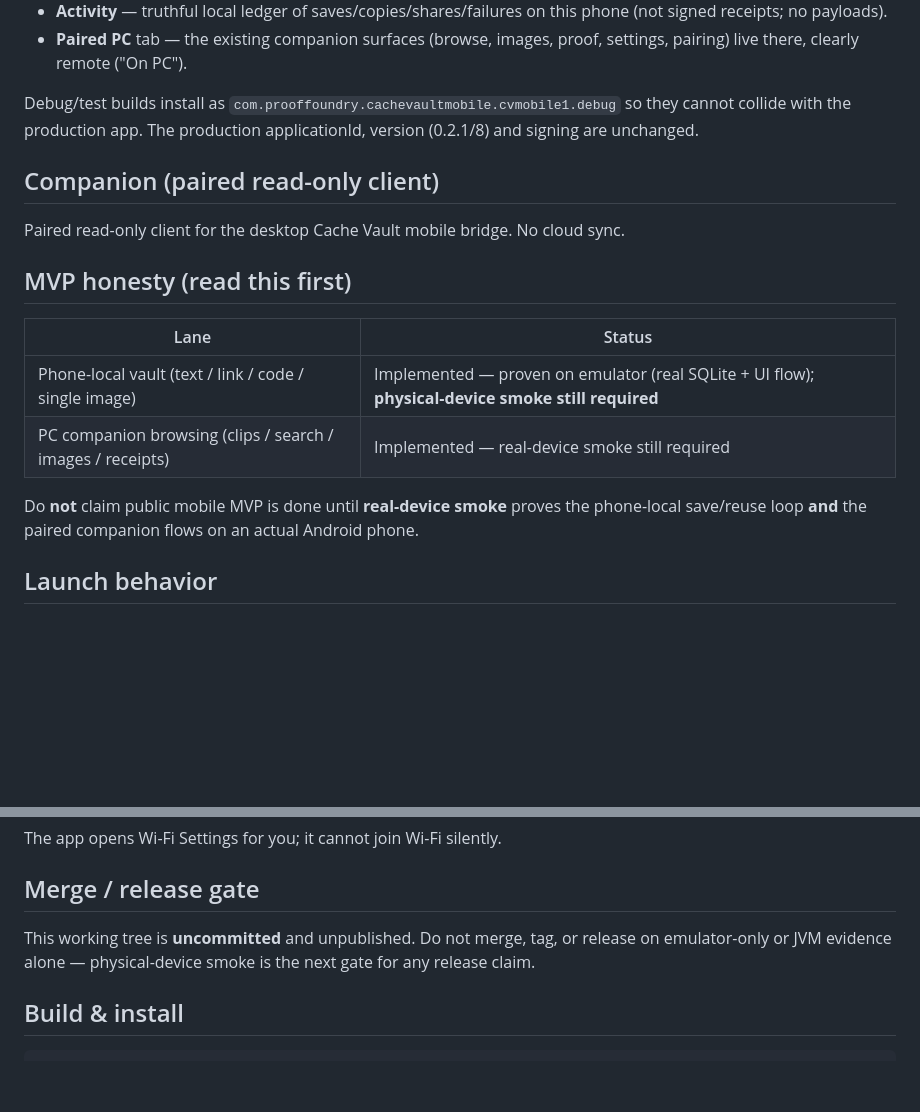
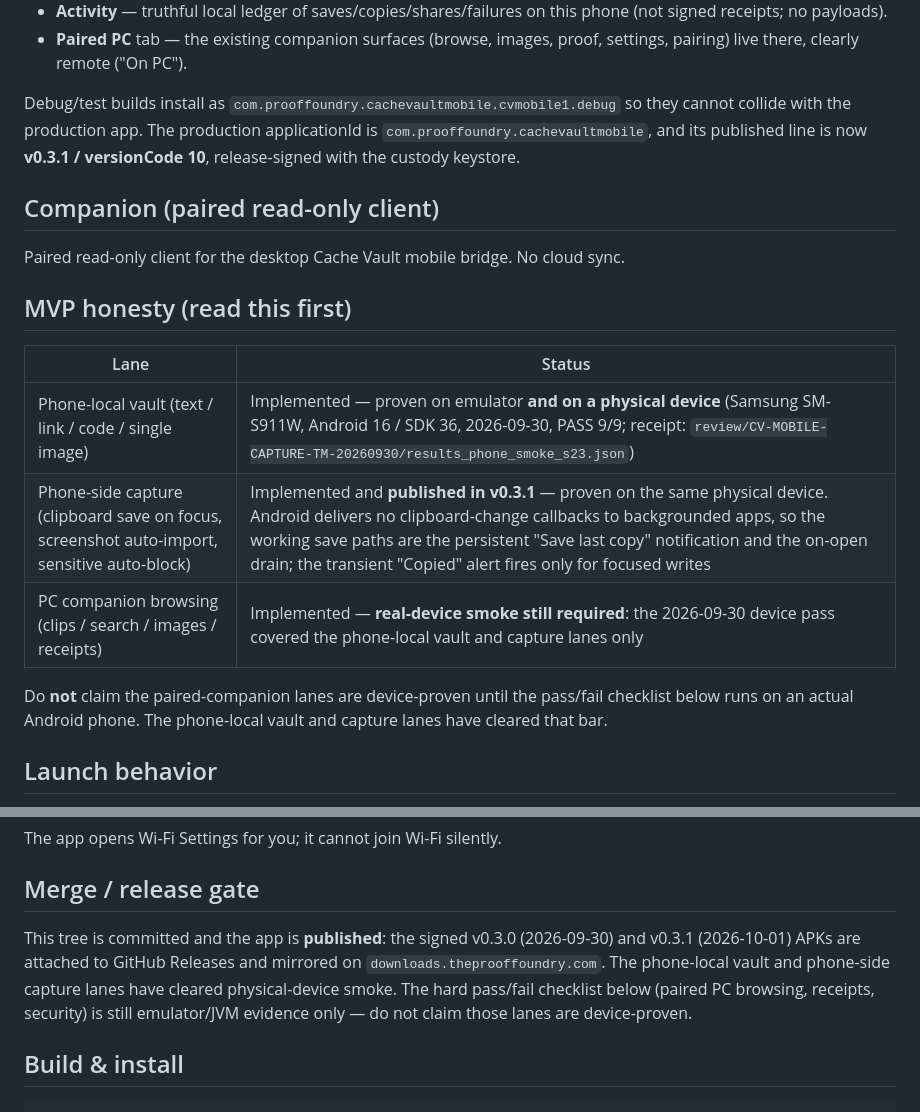
Before and after one commit to lazelife420-spec/CacheVault, a Markdown page: android/README.md, 2 parts joined by grey strips. Drawn GitHub-style; blank space fills up the shorter version.

```diff
--- a/android/README.md
+++ b/android/README.md
@@ -22,8 +22,9 @@ process restart:
   settings, pairing) live there, clearly remote ("On PC").
 
 Debug/test builds install as `com.prooffoundry.cachevaultmobile.cvmobile1.debug`
-so they cannot collide with the production app. The production applicationId,
-version (0.2.1/8) and signing are unchanged.
+so they cannot collide with the production app. The production applicationId is
+`com.prooffoundry.cachevaultmobile`, and its published line is now
+**v0.3.1 / versionCode 10**, release-signed with the custody keystore.
 
 ## Companion (paired read-only client)
 
@@ -33,12 +34,13 @@ Paired read-only client for the desktop Cache Vault mobile bridge. No cloud sync
 
 | Lane | Status |
 |------|--------|
-| Phone-local vault (text / link / code / single image) | Implemented — proven on emulator (real SQLite + UI flow); **physical-device smoke still required** |
-| PC companion browsing (clips / search / images / receipts) | Implemented — real-device smoke still required |
+| Phone-local vault (text / link / code / single image) | Implemented — proven on emulator **and on a physical device** (Samsung SM-S911W, Android 16 / SDK 36, 2026-09-30, PASS 9/9; receipt: `review/CV-MOBILE-CAPTURE-TM-20260930/results_phone_smoke_s23.json`) |
+| Phone-side capture (clipboard save on focus, screenshot auto-import, sensitive auto-block) | Implemented and **published in v0.3.1** — proven on the same physical device. Android delivers no clipboard-change callbacks to backgrounded apps, so the working save paths are the persistent "Save last copy" notification and the on-open drain; the transient "Copied" alert fires only for focused writes |
+| PC companion browsing (clips / search / images / receipts) | Implemented — **real-device smoke still required**: the 2026-09-30 device pass covered the phone-local vault and capture lanes only |
 
-Do **not** claim public mobile MVP is done until **real-device smoke** proves
-the phone-local save/reuse loop **and** the paired companion flows on an actual
-Android phone.
+Do **not** claim the paired-companion lanes are device-proven until the
+pass/fail checklist below runs on an actual Android phone. The phone-local
+vault and capture lanes have cleared that bar.
 
 ## Launch behavior
 
@@ -55,9 +57,12 @@ The app opens Wi-Fi Settings for you; it cannot join Wi-Fi silently.
 
 ## Merge / release gate
 
-This working tree is **uncommitted** and unpublished. Do not merge, tag, or
-release on emulator-only or JVM evidence alone — physical-device smoke is the
-next gate for any release claim.
+This tree is committed and the app is **published**: the signed v0.3.0
+(2026-09-30) and v0.3.1 (2026-10-01) APKs are attached to GitHub Releases and
+mirrored on `downloads.theprooffoundry.com`. The phone-local vault and
+phone-side capture lanes have cleared physical-device smoke. The hard pass/fail
+checklist below (paired PC browsing, receipts, security) is still emulator/JVM
+evidence only — do not claim those lanes are device-proven.
 
 ## Build & install
 
```
Also changed, not shown: README.md (+9 -1 lines), docs/REPO_TRUTH.md (+24 -1 lines).
